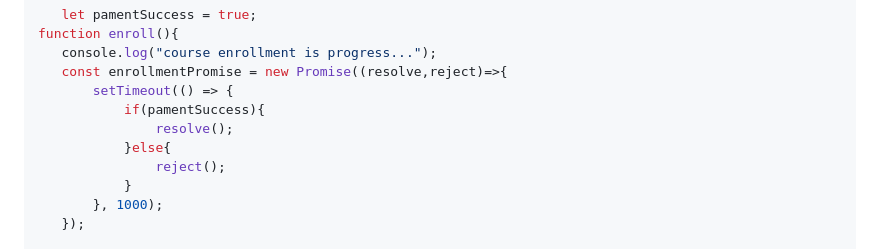
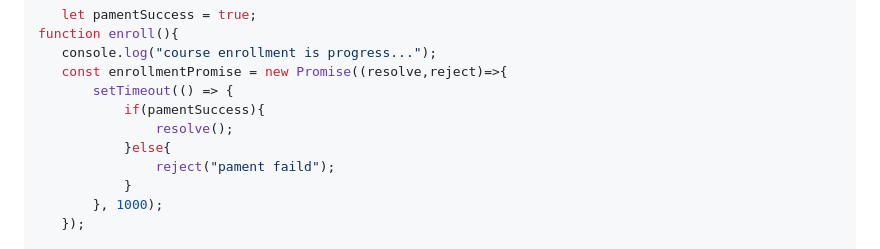
Before and after one commit to NazmulHasanShefat/jsNotes, a Markdown page: README.md, the part around the change. GitHub-like rendering; folded sections open.

```diff
--- a/README.md
+++ b/README.md
@@ -132,7 +132,7 @@ function enroll(){
             if(pamentSuccess){
                 resolve();
             }else{
-                reject();
+                reject("pament faild");
             }
         }, 1000);
     });
```
